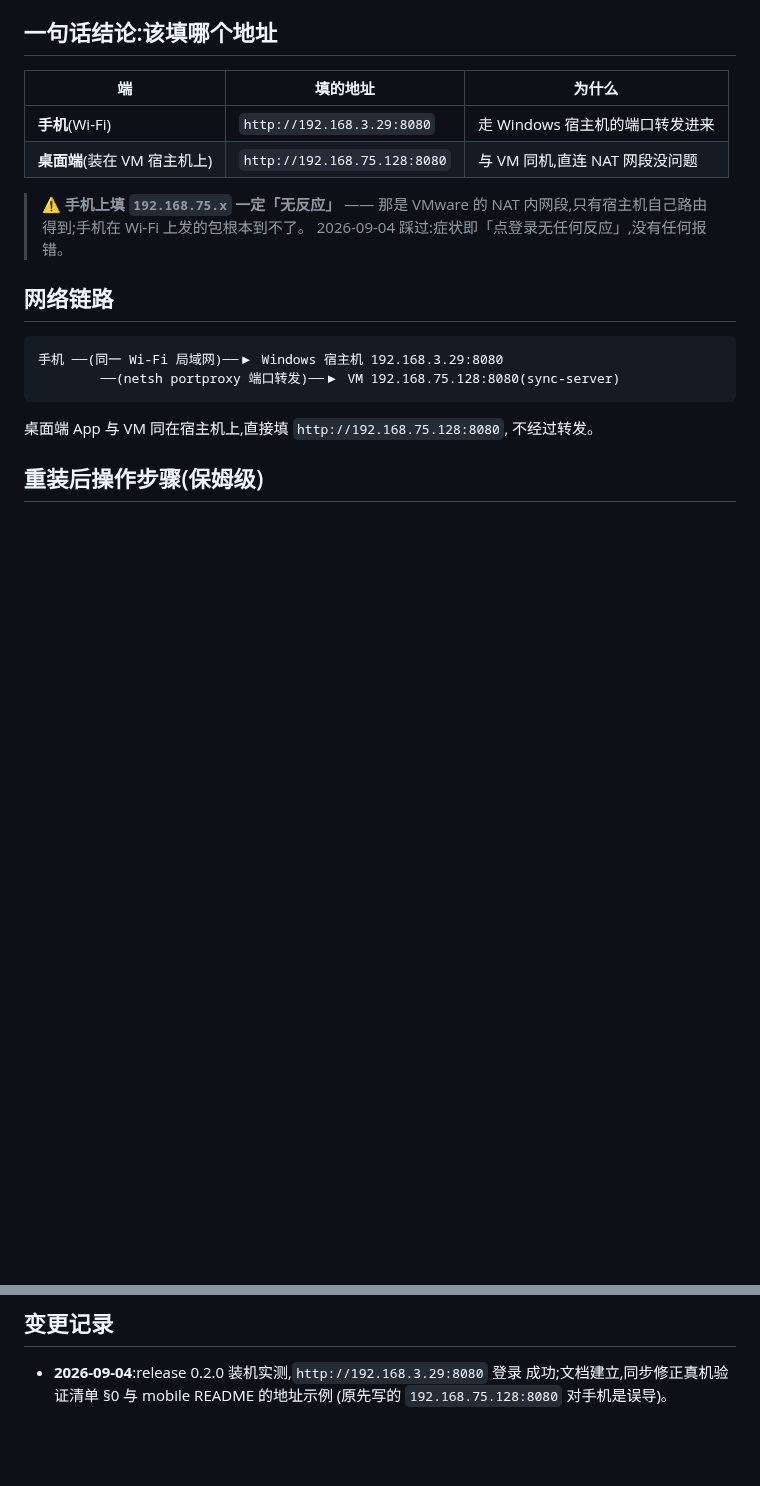
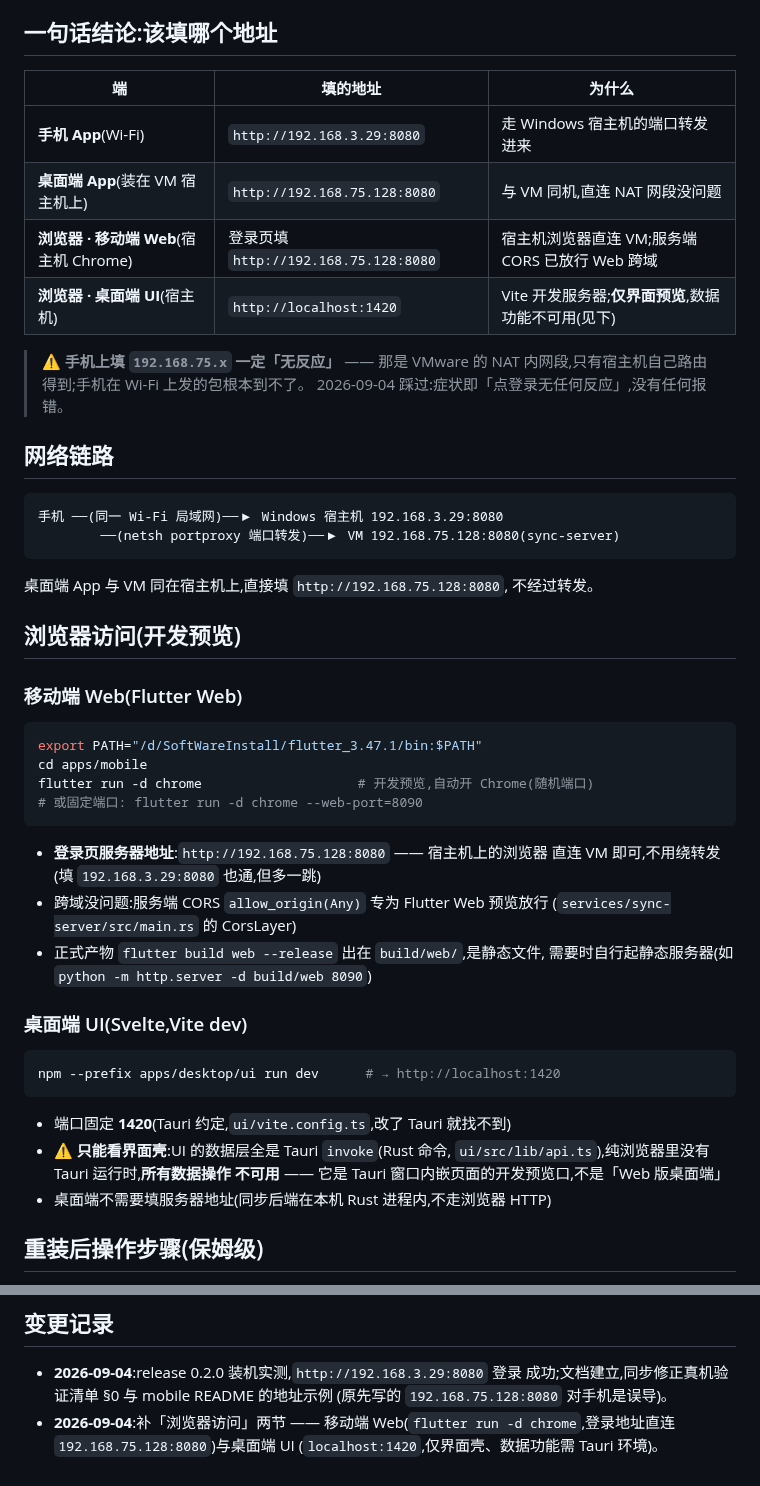
Before and after one commit to zyq-hfyc/pomoflow-next, a Markdown page: docs/App重装后配置指南.md, 2 parts joined by grey strips. Rendered like a GitHub page; blank space fills up the shorter version.

Commit message:
docs(配置): 指南补「浏览器访问」两节(移动端 Web + 桌面端 UI)
移动端:flutter run -d chrome,宿主机浏览器登录地址直连 192.168.75.128:8080
(CORS Any 已放行);桌面端:localhost:1420 Vite dev,仅界面壳 —— 数据层
全是 Tauri invoke,纯浏览器数据功能不可用,注明防误当 Web 版用。

````diff
--- a/docs/App重装后配置指南.md
+++ b/docs/App重装后配置指南.md
@@ -9,9 +9,11 @@
 ## 一句话结论:该填哪个地址
 
 | 端 | 填的地址 | 为什么 |
-|----|----------|--------|
-| **手机**(Wi-Fi) | `http://192.168.3.29:8080` | 走 Windows 宿主机的端口转发进来 |
-| **桌面端**(装在 VM 宿主机上) | `http://192.168.75.128:8080` | 与 VM 同机,直连 NAT 网段没问题 |
+| ---- | ---------- | -------- |
+| **手机 App**(Wi-Fi) | `http://192.168.3.29:8080` | 走 Windows 宿主机的端口转发进来 |
+| **桌面端 App**(装在 VM 宿主机上) | `http://192.168.75.128:8080` | 与 VM 同机,直连 NAT 网段没问题 |
+| **浏览器 · 移动端 Web**(宿主机 Chrome) | 登录页填 `http://192.168.75.128:8080` | 宿主机浏览器直连 VM;服务端 CORS 已放行 Web 跨域 |
+| **浏览器 · 桌面端 UI**(宿主机) | `http://localhost:1420` | Vite 开发服务器;**仅界面预览**,数据功能不可用(见下) |
 
 > ⚠️ **手机上填 `192.168.75.x` 一定「无反应」** —— 那是 VMware 的 NAT
 > 内网段,只有宿主机自己路由得到;手机在 Wi-Fi 上发的包根本到不了。
@@ -26,6 +28,36 @@
 
 桌面端 App 与 VM 同在宿主机上,直接填 `http://192.168.75.128:8080`,
 不经过转发。
+
+## 浏览器访问(开发预览)
+
+### 移动端 Web(Flutter Web)
+
+```bash
+export PATH="/d/SoftWareInstall/flutter_3.47.1/bin:$PATH"
+cd apps/mobile
+flutter run -d chrome                    # 开发预览,自动开 Chrome(随机端口)
+# 或固定端口: flutter run -d chrome --web-port=8090
+```
+
+- **登录页服务器地址**:`http://192.168.75.128:8080` —— 宿主机上的浏览器
+  直连 VM 即可,不用绕转发(填 `192.168.3.29:8080` 也通,但多一跳)
+- 跨域没问题:服务端 CORS `allow_origin(Any)` 专为 Flutter Web 预览放行
+  (`services/sync-server/src/main.rs` 的 CorsLayer)
+- 正式产物 `flutter build web --release` 出在 `build/web/`,是静态文件,
+  需要时自行起静态服务器(如 `python -m http.server -d build/web 8090`)
+
+### 桌面端 UI(Svelte,Vite dev)
+
+```bash
+npm --prefix apps/desktop/ui run dev      # → http://localhost:1420
+```
+
+- 端口固定 **1420**(Tauri 约定,`ui/vite.config.ts`,改了 Tauri 就找不到)
+- ⚠️ **只能看界面壳**:UI 的数据层全是 Tauri `invoke`(Rust 命令,
+  `ui/src/lib/api.ts`),纯浏览器里没有 Tauri 运行时,**所有数据操作
+  不可用** —— 它是 Tauri 窗口内嵌页面的开发预览口,不是「Web 版桌面端」
+- 桌面端不需要填服务器地址(同步后端在本机 Rust 进程内,不走浏览器 HTTP)
 
 ## 重装后操作步骤(保姆级)
 
@@ -91,3 +123,6 @@ netsh interface portproxy add v4tov4 listenaddress=192.168.3.29 listenport=8080
 - **2026-09-04**:release 0.2.0 装机实测,`http://192.168.3.29:8080` 登录
   成功;文档建立,同步修正真机验证清单 §0 与 mobile README 的地址示例
   (原先写的 `192.168.75.128:8080` 对手机是误导)。
+- **2026-09-04**:补「浏览器访问」两节 —— 移动端 Web(`flutter run -d
+  chrome`,登录地址直连 `192.168.75.128:8080`)与桌面端 UI
+  (`localhost:1420`,仅界面壳、数据功能需 Tauri 环境)。
````
Also changed, not shown: docs/协作任务清单.md (+4 -0 lines).
